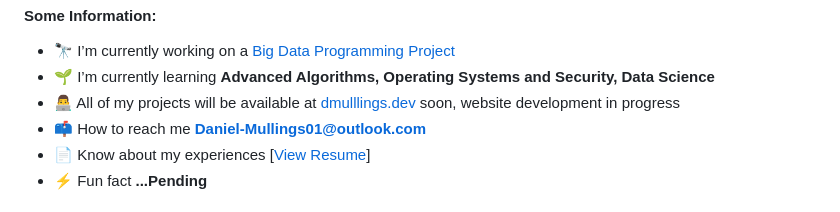
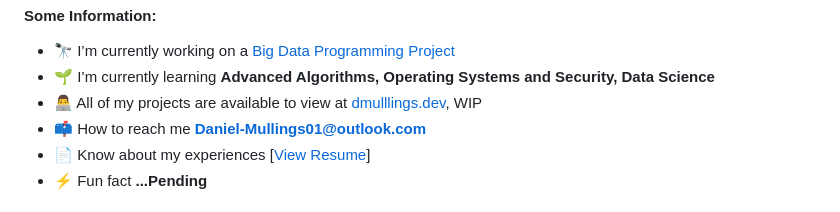
Before and after one commit to Daniel-Mullings/Daniel-Mullings, a Markdown page: README.md, the part around the change. Rendered like a GitHub page.

```diff
--- a/README.md
+++ b/README.md
@@ -12,7 +12,7 @@
 
 - 🔭 I’m currently working on a [Big Data Programming Project](https://github.com/Daniel-Mullings/Big-Data-Programming-Project)
 - 🌱 I’m currently learning **Advanced Algorithms, Operating Systems and Security, Data Science**
-- 👨‍💻 All of my projects will be available at [dmulllings.dev](https://www.dmullings.dev/) soon, website development in progress
+- 👨‍💻 All of my projects are available to view at [dmulllings.dev](https://www.dmullings.dev/), WIP
 - 📫 How to reach me **Daniel-Mullings01@outlook.com**
 - 📄 Know about my experiences [<a href="https://1drv.ms/w/s!AuXc2C8IZUUNyH1tBT6eQIgoDnFX?e=JO9Cib">View Resume</a>]
 - ⚡ Fun fact **...Pending**
```
